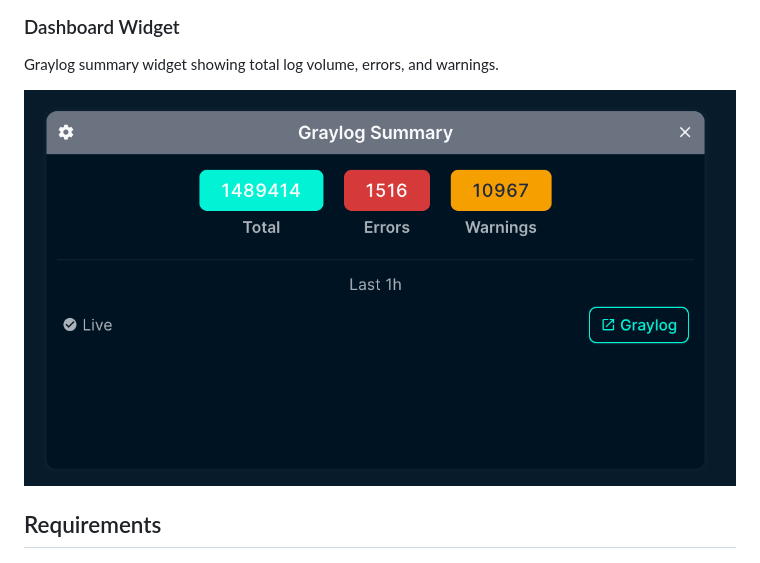
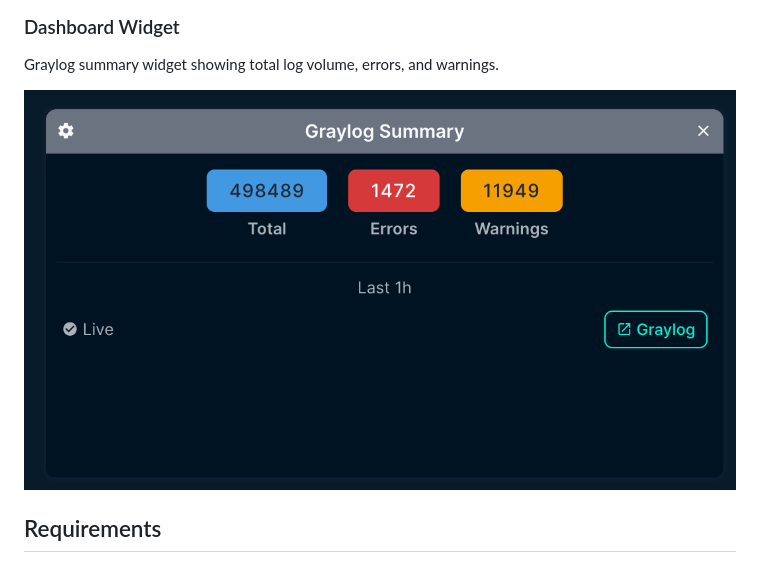
Before and after one commit to sieteunoseis/netbox-graylog, a Markdown page: README.md, the part around the change. GitHub-like rendering; pictures changed too: docs/widget-graylog-summary.png (added).

Commit message:
Add widget screenshot to docs and update README path
Co-Authored-By: Claude Opus 4.6 <noreply@anthropic.com>

```diff
--- a/README.md
+++ b/README.md
@@ -33,7 +33,7 @@ View Graylog logs directly on Device and VirtualMachine pages.
 ### Dashboard Widget
 Graylog summary widget showing total log volume, errors, and warnings.
 
-![Dashboard Widget](https://raw.githubusercontent.com/sieteunoseis/netbox-graylog/main/screenshots/netbox-graylog-widget.png)
+![Dashboard Widget](docs/widget-graylog-summary.png)
 
 ## Requirements
 
```
